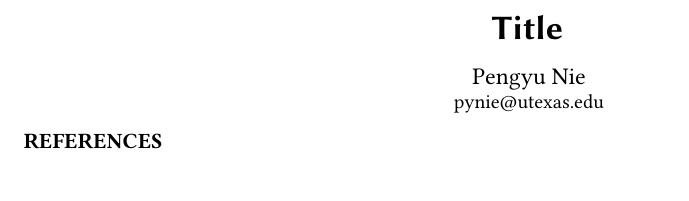
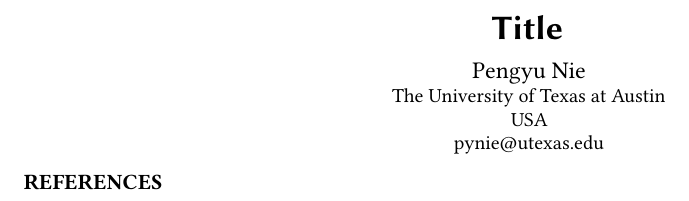
Before and after one commit to pengyunie/latex-template, a LaTeX paper (main.tex, which reads ACM-Reference-Format.bst, acmart.cls): part of the page, cut so that both start at the same text. Compiled offline with pdfLaTeX.

Commit message:
Update acm template.

```diff
--- a/acmart.cls
+++ b/acmart.cls
@@ -37,7 +37,7 @@
 %%   Right brace   \}     Tilde         \~}
 \NeedsTeXFormat{LaTeX2e}
 \ProvidesClass{acmart}
-[2020/04/30 v1.71 Typesetting articles for the Association for Computing Machinery]
+[2021/05/01 v1.78 Typesetting articles for the Association for Computing Machinery]
 \def\@classname{acmart}
 \InputIfFileExists{acmart-preload-hook.tex}{%
   \ClassWarning{\@classname}{%
@@ -120,6 +120,10 @@
   \PackageError{\@classname}{The option balance can be either true or
     false}}
 \ExecuteOptionsX{balance}
+\define@boolkey+{acmart.cls}[@ACM@]{pbalance}[true]{}{%
+  \PackageError{\@classname}{The option pbalance can be either true or
+    false}}
+\ExecuteOptionsX{pbalance=false}
 \define@boolkey+{acmart.cls}[@ACM@]{natbib}[true]{%
   \if@ACM@natbib
     \PackageInfo{\@classname}{Explicitly selecting natbib mode}%
@@ -487,6 +491,7 @@
         \rule\z@\footnotesep\ignorespaces#1\@finalstrut\strutbox}%
     \color@endgroup}}
 \def\@makefnmark{\hbox{\@textsuperscript{\normalfont\@thefnmark}}}
+\RequirePackage{hyperxmp}
 \let\@footnotemark@nolink\@footnotemark
 \let\@footnotetext@nolink\@footnotetext
 \RequirePackage[bookmarksnumbered,unicode]{hyperref}
@@ -698,7 +703,6 @@
   \flushbottom
 \or % sigchi-a
 \fi
-\RequirePackage{iftex}
 \ifPDFTeX
 \input{glyphtounicode}
 \pdfglyphtounicode{f_f}{FB00}
@@ -709,34 +713,40 @@
 \pdfglyphtounicode{f_t}{0066 0074}
 \pdfglyphtounicode{T_h}{0054 0068}
 \pdfgentounicode=1
-\fi
 \RequirePackage{cmap}
+\fi
 \newif\if@ACM@newfonts
 \@ACM@newfontstrue
 \IfFileExists{libertine.sty}{}{\ClassWarning{\@classname}{You do not
     have the libertine package installed.  Please upgrade your
     TeX}\@ACM@newfontsfalse}
 \IfFileExists{zi4.sty}{}{\ClassWarning{\@classname}{You do not
-    have the zi4 package installed.  Please upgrade your
+    have the inconsolata (zi4.sty) package installed.  Please upgrade your
     TeX}\@ACM@newfontsfalse}
 \IfFileExists{newtxmath.sty}{}{\ClassWarning{\@classname}{You do not
     have the newtxmath package installed.  Please upgrade your
     TeX}\@ACM@newfontsfalse}
 \if@ACM@newfonts
   \RequirePackage[T1]{fontenc}
+  % Note that the order in which packages are loaded matters,
+  % and the correct order depends on the LaTeX engine used.
+  % See https://github.com/borisveytsman/acmart/issues/402
+  % and https://github.com/borisveytsman/acmart/issues/410
   \ifxetex
+    \RequirePackage[libertine]{newtxmath}
     \RequirePackage[tt=false]{libertine}
     \setmonofont[StylisticSet=3]{inconsolata}
   \else
     \ifluatex
+      \RequirePackage[libertine]{newtxmath}
       \RequirePackage[tt=false]{libertine}
       \setmonofont[StylisticSet=3]{inconsolata}
     \else
        \RequirePackage[tt=false, type1=true]{libertine}
        \RequirePackage[varqu]{zi4}
-    \fi
-  \fi
-  \RequirePackage[libertine]{newtxmath}
+       \RequirePackage[libertine]{newtxmath}
+    \fi
+  \fi
 \fi
 \let\liningnums\@undefined
 \AtEndPreamble{%
@@ -774,6 +784,14 @@
 \AtBeginEnvironment{lstlisting}{\let\@vspace\@vspace@orig
   \let\@vspacer\@vspacer@orig}
 \AtBeginEnvironment{lstlisting*}{\let\@vspace\@vspace@orig
+  \let\@vspacer\@vspacer@orig}
+\AtBeginEnvironment{minted}{\let\@vspace\@vspace@orig
+  \let\@vspacer\@vspacer@orig}
+\AtBeginEnvironment{minted*}{\let\@vspace\@vspace@orig
+  \let\@vspacer\@vspacer@orig}
+\AtBeginEnvironment{listing}{\let\@vspace\@vspace@orig
+  \let\@vspacer\@vspacer@orig}
+\AtBeginEnvironment{listing*}{\let\@vspace\@vspace@orig
   \let\@vspacer\@vspacer@orig}
 
 \RequirePackage{caption, float}
@@ -1254,9 +1272,12 @@
   DC, USA}%
 \fi
 \def\acmBooktitle#1{\gdef\@acmBooktitle{#1}}
+\acmBooktitle{}
+\ifx\acmConference@name\@undefined\else
 \acmBooktitle{Proceedings of \acmConference@name
        \ifx\acmConference@name\acmConference@shortname\else
-         \ (\acmConference@shortname)\fi}
+       \ (\acmConference@shortname)\fi}
+\fi
 \def\@editorsAbbrev{(Ed.)}
 \def\@acmEditors{}
 \def\editor#1{\ifx\@acmEditors\@empty
@@ -1274,7 +1295,7 @@
 \newif\if@insideauthorgroup
 \@insideauthorgroupfalse
 \renewcommand\author[2][]{%
-  \IfSubStr{#2}{,}{\ClassWarning{\@classname}{Do not put several
+  \IfSubStr{\detokenize{#2}}{,}{\ClassWarning{\@classname}{Do not put several
       authors in the same \string\author\space macro!}}{}%
   \global\advance\num@authors by 1\relax
   \if@insideauthorgroup\else
@@ -1288,12 +1309,16 @@
           \@acmSubmissionID\fi}}%
       \gdef\authors{Anonymous Author(s)}%
     \else
-      \gdef\addresses{\@author{#2}}%
+      \expandafter\gdef\expandafter\addresses\expandafter{%
+        \expandafter\@author\expandafter{%
+          \csname typeset@author\the\num@authors\endcsname{#2}}}%
       \gdef\authors{#2}%
     \fi
   \else
     \if@ACM@anonymous\else
-      \g@addto@macro\addresses{\and\@author{#2}}%
+    \expandafter\g@addto@macro\expandafter\addresses\expandafter{%
+      \expandafter\and\expandafter\@author\expandafter{%
+        \csname typeset@author\the\num@authors\endcsname{#2}}}%
       \g@addto@macro\authors{\and#2}%
     \fi
   \fi
@@ -1344,7 +1369,14 @@
   \if@ACM@anonymous\else
     \g@addto@macro\addresses{\email{#1}{#2}}%
   \fi}
-\def\orcid#1{\unskip\ignorespaces}
+\def\orcid#1{\unskip\ignorespaces%
+  \IfBeginWith{#1}{http}{%
+    \expandafter\gdef\csname
+        typeset@author\the\num@authors\endcsname##1{%
+          \href{#1}{##1}}}{%
+    \expandafter\gdef\csname
+        typeset@author\the\num@authors\endcsname##1{%
+          \href{https://orcid.org/#1}{##1}}}}
 \def\authorsaddresses#1{\def\@authorsaddresses{#1}}
 \authorsaddresses{\@mkauthorsaddresses}
 \def\@titlenotes{}
@@ -1452,8 +1484,11 @@
   \fi}{\ClassError{\@classname}{The option printacmref can be either true or false}}
 \AtEndDocument{\if@ACM@nonacm\else\if@ACM@printacmref\else
   \ifnum\getrefnumber{TotPages}>1\relax
-  \ClassWarningNoLine{\@classname}{ACM reference format is mandatory
-    for papers over one page}%
+  \ClassWarningNoLine{\@classname}{%
+    ACM reference format is mandatory \MessageBreak
+    for papers over one page. \MessageBreak
+    Please add printacmref=true to the \MessageBreak
+    \string\settopmatter\space command.}%
   \fi\fi\fi}
 \define@boolkey+{@ACM@topmatter@}[@ACM@]{printfolios}[true]{%
   \if@ACM@printfolios
@@ -1764,8 +1799,12 @@
    \else
     \g@addto@macro\thankses{\thanks{#1}}%
    \fi}}
+\ifx\@beginmaketitlehook\@undefined
+  \let\@beginmaketitlehook\@empty
+\fi
+\def\AtBeginMaketitle{\g@addto@macro\@beginmaketitlehook}
 \newbox\mktitle@bx
-\def\maketitle{%
+\def\maketitle{\@beginmaketitlehook
   \@ACM@maketitle@typesettrue
   \if@ACM@anonymous
     % Anonymize omission of \author-s
@@ -1869,17 +1908,13 @@
        \else
          \@specialsection{Keywords}%
        \fi
-         \noindent\@keywords}\par\egroup
+         \noindent\@keywords\par}\egroup
    \fi
-  \andify\authors
-  \andify\shortauthors
-  \global\let\authors=\authors
-  \global\let\shortauthors=\shortauthors
-  \if@ACM@printacmref
-     \@mkbibcitation
-  \fi
+  \let\metadata@authors=\authors
+  \nxandlist{, }{, }{, }\metadata@authors
+  \def\@ACM@checkaffil{}%
   \hypersetup{%
-    pdfauthor={\authors},
+    pdfauthor={\metadata@authors},
     pdftitle={\@title},
     pdfsubject={\@concepts},
     pdfkeywords={\@keywords},
@@ -1887,6 +1922,13 @@
       \csname ver@acmart.cls\endcsname\space
       and hyperref
       \csname ver@hyperref.sty\endcsname}}%
+  \andify\authors
+  \andify\shortauthors
+  \global\let\authors=\authors
+  \global\let\shortauthors=\shortauthors
+  \if@ACM@printacmref
+     \@mkbibcitation
+  \fi
   \global\@topnum\z@ % this prevents floats from falling
                      % at the top of page 1
   \global\@botnum\z@ % we do not want them to be on the bottom either
@@ -1895,6 +1937,8 @@
   \@afterheading
 }
 \def\@specialsection#1{%
+  \let\@vspace\@vspace@orig
+  \let\@vspacer\@vspacer@orig
   \ifcase\ACM@format@nr
   \relax % manuscript
     \par\medskip\small\noindent#1: %
@@ -1915,12 +1959,26 @@
   \or % sigchi-a
     \section*{#1}%
     \fi
+  \let\@vspace\@vspace@acm
+  \let\@vspacer\@vspacer@acm
 }
 \def\@printtopmatter{%
   \ifx\@startPage\@empty
      \gdef\@startPage{1}%
   \else
      \setcounter{page}{\@startPage}%
+  \fi
+  \@tempdima=\ht\mktitle@bx
+  \advance\@tempdima by \dp\mktitle@bx
+  \ifdim\@tempdima>0.9\textheight
+    \loop
+      \setbox\@tempboxa=\vsplit \mktitle@bx to 0.9\textheight
+      \thispagestyle{firstpagestyle}%
+      \noindent\unvbox\@tempboxa
+      \clearpage
+      \@tempdima=\ht\mktitle@bx
+      \advance\@tempdima by \dp\mktitle@bx
+    \ifdim\@tempdima>0.9\textheight\repeat
   \fi
   \thispagestyle{firstpagestyle}%
   \noindent
@@ -2097,19 +2155,22 @@
 \def\postcode#1{\unskip\ignorespaces}
 \if@ACM@journal
   \def\position#1{\unskip\ignorespaces}
-  \def\institution#1{\unskip~#1\ignorespaces}
-  \def\city#1{\unskip\ignorespaces}
+  \def\institution#1{\global\@ACM@instpresenttrue
+    \unskip~#1\ignorespaces}
+  \def\city#1{\global\@ACM@citypresenttrue\unskip\ignorespaces}
   \def\state#1{\unskip\ignorespaces}
   \newcommand\department[2][0]{\unskip\ignorespaces}
-  \def\country#1{\if@ACM@affiliation@obeypunctuation\else, \fi#1\ignorespaces}
+  \def\country#1{\global\@ACM@countrypresenttrue
+    \if@ACM@affiliation@obeypunctuation\else, \fi#1\ignorespaces}
 \else
   \def\position#1{\if@ACM@affiliation@obeypunctuation#1\else#1\par\fi}%
-  \def\institution#1{\if@ACM@affiliation@obeypunctuation#1\else#1\par\fi}%
+  \def\institution#1{\global\@ACM@instpresenttrue
+    \if@ACM@affiliation@obeypunctuation#1\else#1\par\fi}%
   \newcommand\department[2][0]{\if@ACM@affiliation@obeypunctuation
     #2\else#2\par\fi}%
-  \let\city\@ACM@addtoaddress
+  \def\city#1{\global\@ACM@citypresenttrue\@ACM@addtoaddress{#1}}%
   \let\state\@ACM@addtoaddress
-  \let\country\@ACM@addtoaddress
+  \def\country#1{\global\@ACM@countrypresenttrue\@ACM@addtoaddress{#1}}%
 \fi
 \def\@mkauthors{\begingroup
   \hsize=\textwidth
@@ -2170,6 +2231,29 @@
       \unskip, {\@currentaffiliations}\par
   \fi
   \def\@currentaffiliations{}}
+\newif\if@ACM@instpresent
+\@ACM@instpresenttrue
+\newif\if@ACM@citypresent
+\@ACM@citypresenttrue
+\newif\if@ACM@countrypresent
+\@ACM@countrypresenttrue
+\def\@ACM@resetaffil{%
+  \global\@ACM@instpresentfalse
+  \global\@ACM@citypresentfalse
+  \global\@ACM@countrypresentfalse
+}
+\def\@ACM@checkaffil{%
+  \if@ACM@instpresent\else
+  \ClassWarningNoLine{\@classname}{No institution present for an affiliation}%
+  \fi
+  \if@ACM@citypresent\else
+  \ClassWarningNoLine{\@classname}{No city present for an affiliation}%
+  \fi
+  \if@ACM@countrypresent\else
+  \ClassError{\@classname}{No country present for an affiliation}{ACM
+    requires each author to indicate their country using country macro.}%
+  \fi
+}
 \def\@mkauthors@i{%
   \def\@currentauthors{}%
   \def\@currentaffiliations{}%
@@ -2188,15 +2272,17 @@
           \gdef\@currentaffiliations{%
             \setkeys{@ACM@affiliation@}{obeypunctuation=false}%
             \setkeys{@ACM@affiliation@}{##1}%
-            \@affiliationfont##2}%
+            \@ACM@resetaffil
+            \@affiliationfont##2\@ACM@checkaffil}%
        \else
          \g@addto@macro{\@currentaffiliations}{\and
            \setkeys{@ACM@affiliation@}{obeypunctuation=false}%
-           \setkeys{@ACM@affiliation@}{##1}##2}%
+           \setkeys{@ACM@affiliation@}{##1}\@ACM@resetaffil
+           ##2\@ACM@checkaffil}%
       \fi
     \fi
      \global\let\and\@typeset@author@line}%
-  \global\setbox\mktitle@bx=\vbox{\noindent\box\mktitle@bx\par\medskip
+  \global\setbox\mktitle@bx=\vbox{\noindent\unvbox\mktitle@bx\par\medskip
     \noindent\addresses\@typeset@author@line
    \par\medskip}%
 }
@@ -2250,17 +2336,19 @@
   \def\affiliation##1##2{\ifx\@currentaffiliation\@empty
     \gdef\@currentaffiliation{%
       \setkeys{@ACM@affiliation@}{obeypunctuation=false}%
-      \setkeys{@ACM@affiliation@}{##1}##2}%
+      \setkeys{@ACM@affiliation@}{##1}\@ACM@resetaffil
+      ##2\@ACM@checkaffil}%
   \else
     \g@addto@macro\@currentaffiliation{\par
       \setkeys{@ACM@affiliation@}{obeypunctuation=false}%
-      \setkeys{@ACM@affiliation@}{##1}##2}%
+      \setkeys{@ACM@affiliation@}{##1}\@ACM@resetaffil
+      ##2\@ACM@checkaffil}%
   \fi
   \global\let\and\@typeset@author@bx
 }%
   \hsize=\textwidth
   \global\setbox\mktitle@bx=\vbox{\noindent
-    \box\mktitle@bx\par\medskip\leavevmode
+    \unvbox\mktitle@bx\par\medskip\leavevmode
     \lineskip=1pc\relax\centering\hspace*{-1em}%
     \addresses\let\and\@typeset@author@bx\and\par\bigskip}}
 \def\@mkauthors@iv{%
@@ -2293,11 +2381,13 @@
   \def\affiliation##1##2{\ifx\@currentaffiliation\@empty
     \gdef\@currentaffiliation{%
       \setkeys{@ACM@affiliation@}{obeypunctuation=false}%
-           \setkeys{@ACM@affiliation@}{##1}##2}%
+      \setkeys{@ACM@affiliation@}{##1}\@ACM@resetaffil
+      ##2\@ACM@checkaffil}%
   \else
     \g@addto@macro\@currentaffiliation{\par
       \setkeys{@ACM@affiliation@}{obeypunctuation=false}%
-      \setkeys{@ACM@affiliation@}{##1}##2}%
+      \setkeys{@ACM@affiliation@}{##1}\@ACM@resetaffil
+      ##2\@ACM@checkaffil}%
   \fi
   \global\let\and\@typeset@author@bx}%
     \bgroup\hsize=\columnwidth
@@ -2313,12 +2403,13 @@
   \def\streetaddress##1{\unskip, ##1}%
   \def\postcode##1{\unskip, ##1}%
   \def\position##1{\unskip\ignorespaces}%
-  \def\institution##1{\unskip, ##1}%
+  \gdef\@ACM@institution@separator{, }%
+  \def\institution##1{\unskip\@ACM@institution@separator ##1\gdef\@ACM@institution@separator{ and }}%
   \def\city##1{\unskip, ##1}%
   \def\state##1{\unskip, ##1}%
   \renewcommand\department[2][0]{\unskip\@addpunct, ##2}%
   \def\country##1{\unskip, ##1}%
-  \def\and{\unskip; }%
+  \def\and{\unskip; \gdef\@ACM@institution@separator{, }}%
   \def\@author##1{##1}%
   \def\email##1##2{\unskip, \nolinkurl{##2}}%
   \addresses
@@ -2335,7 +2426,7 @@
   \ifx\@teaserfigures\@empty\else
     \def\@teaser##1{\par\bigskip\bgroup
       \captionsetup{type=figure}##1\egroup\par}
-    \global\setbox\mktitle@bx=\vbox{\noindent\box\mktitle@bx\par
+    \global\setbox\mktitle@bx=\vbox{\noindent\unvbox\mktitle@bx\par
       \noindent\@Description@presentfalse
       \@teaserfigures\par\if@Description@present\else
          \global\@undescribed@imagestrue
@@ -2534,7 +2625,10 @@
       \fancyfoot[C]{\if@ACM@printfolios\footnotesize\thepage\fi}%
       \fancyhead[LO]{\ACM@linecountL\@headfootfont\shorttitle}%
       \fancyhead[RE]{\@headfootfont\@shortauthors\ACM@linecountR}%
-      \if@ACM@nonacm\else%
+      \if@ACM@nonacm
+        \fancyhead[LE]{\ACM@linecountL}%
+        \fancyhead[RO]{\ACM@linecountR}%
+      \else%
         \fancyhead[LE]{\ACM@linecountL\@headfootfont\footnotesize
           \acmConference@shortname,
           \acmConference@date, \acmConference@venue}%
@@ -2547,7 +2641,10 @@
     \fancyfoot[C]{\if@ACM@printfolios\footnotesize\thepage\fi}%
     \fancyhead[LO]{\ACM@linecountL\@headfootfont\shorttitle}%
     \fancyhead[RE]{\@headfootfont\@shortauthors\ACM@linecountR}%
-    \if@ACM@nonacm\else%
+    \if@ACM@nonacm
+      \fancyhead[LE]{\ACM@linecountL}%
+      \fancyhead[RO]{\ACM@linecountR}%
+    \else%
       \fancyhead[LE]{\ACM@linecountL\@headfootfont
         \acmConference@shortname,
         \acmConference@date, \acmConference@venue}%
@@ -2878,6 +2975,25 @@
   \popQED\endtrivlist\@endpefalse
 }
 \AtEndPreamble{%
+  \if@ACM@pbalance
+    \global\@ACM@balancefalse
+    \ifcase\ACM@format@nr
+    \relax % manuscript
+       \or % acmsmall
+       \or % acmlarge
+       \or % acmtog
+          \RequirePackage{pbalance}%
+       \or % sigconf
+          \RequirePackage{pbalance}%
+       \or % siggraph
+          \RequirePackage{pbalance}%
+       \or % sigplan
+          \RequirePackage{pbalance}%
+       \or % sigchi
+          \RequirePackage{pbalance}%
+       \or % sigchi-a
+    \fi
+  \fi
   \if@ACM@balance
     \ifcase\ACM@format@nr
     \relax % manuscript
@@ -2935,8 +3051,15 @@
   \def\@tempa{#1}%
   \ifx\@tempa\@empty\def\@tempa{arxiv}\fi
   \def\@tempb{arxiv}%
-  \ifx\@tempa\@tempb
-     arXiv:\href{https://arxiv.org/abs/#2}{#2}\else arXiv:#2%
+  \ifx\@tempa\@tempb\relax
+     arXiv:\href{https://arxiv.org/abs/#2}{#2}%
+  \else
+     \def\@tempb{arXiv}%
+     \ifx\@tempa\@tempb\relax
+       arXiv:\href{https://arxiv.org/abs/#2}{#2}%
+     \else
+       arXiv:#2%
+    \fi
   \fi}
 \let\@vspace@orig=\@vspace
 \let\@vspacer@orig=\@vspacer
--- a/main.tex
+++ b/main.tex
@@ -79,12 +79,12 @@
 \affiliation{
 %  \position{Position1}
 %  \department{Department1}              %% \department is recommended
-%  \institution{The University of Texas at Austin}            %% \institution is required
+  \institution{The University of Texas at Austin}            %% \institution is required
 %  \streetaddress{Street1 Address1}
 %  \city{City1}
 %  \state{State1}
 %  \postcode{Post-Code1}
-%  \country{Country1}                    %% \country is recommended
+  \country{USA}                    %% \country is recommended
 }
 \email{pynie@utexas.edu}          %% \email is recommended
 
```
Also changed, not shown: ACM-Reference-Format.bst (+99 -1 lines), 2 other files.
